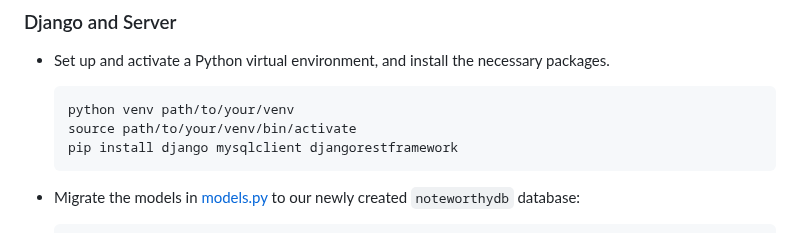
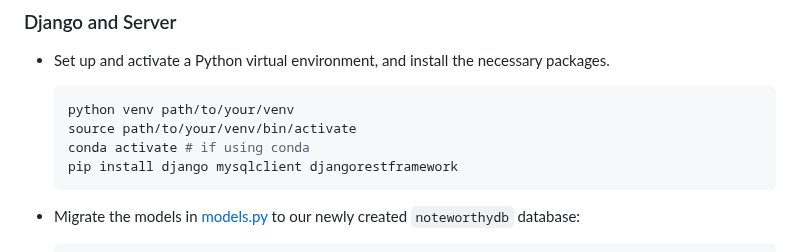
Before and after one commit to conduits-link/backend, a Markdown page: readme.md, the part around the change. Drawn GitHub-style.

````diff
--- a/readme.md
+++ b/readme.md
@@ -96,6 +96,7 @@ Well done! From this point on, we only need worry about Django and the code in t
     ```bash
     python venv path/to/your/venv
     source path/to/your/venv/bin/activate
+    conda activate # if using conda
     pip install django mysqlclient djangorestframework
     ```
 
````
